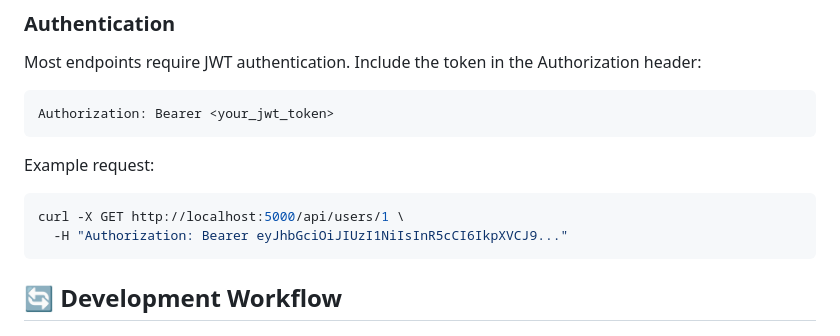
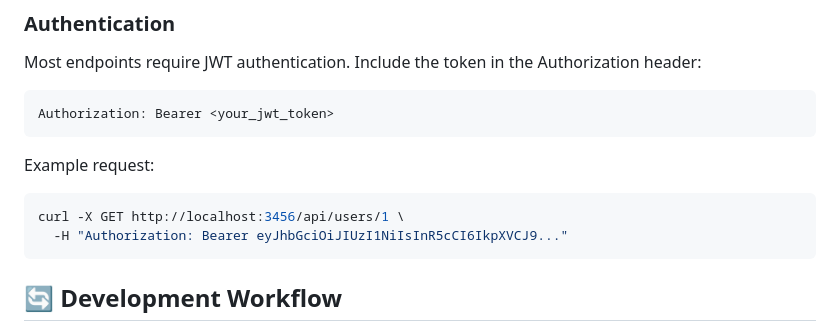
Before and after one commit to minhhieu121/Renting-Online-Backend, a Markdown page: README.md, the part around the change. GitHub-like rendering.

Commit message:
Use port 3456

````diff
--- a/README.md
+++ b/README.md
@@ -164,7 +164,7 @@ Authorization: Bearer <your_jwt_token>
 
 Example request:
 ```bash
-curl -X GET http://localhost:5000/api/users/1 \
+curl -X GET http://localhost:3456/api/users/1 \
   -H "Authorization: Bearer eyJhbGciOiJIUzI1NiIsInR5cCI6IkpXVCJ9..."
 ```
 
````
